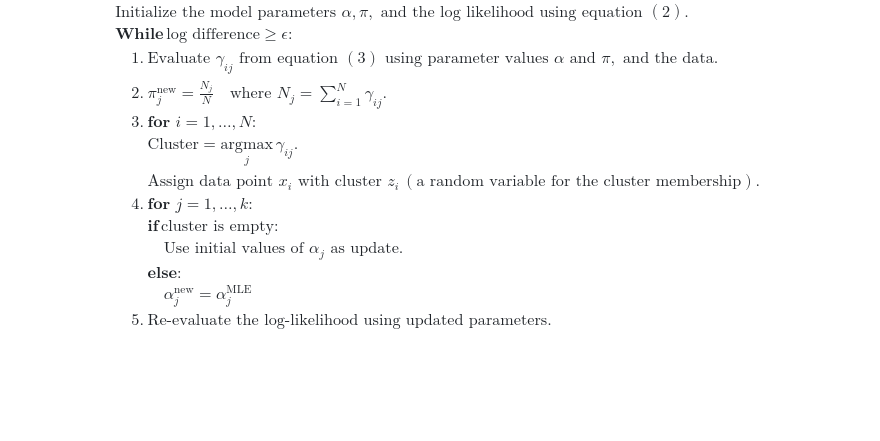
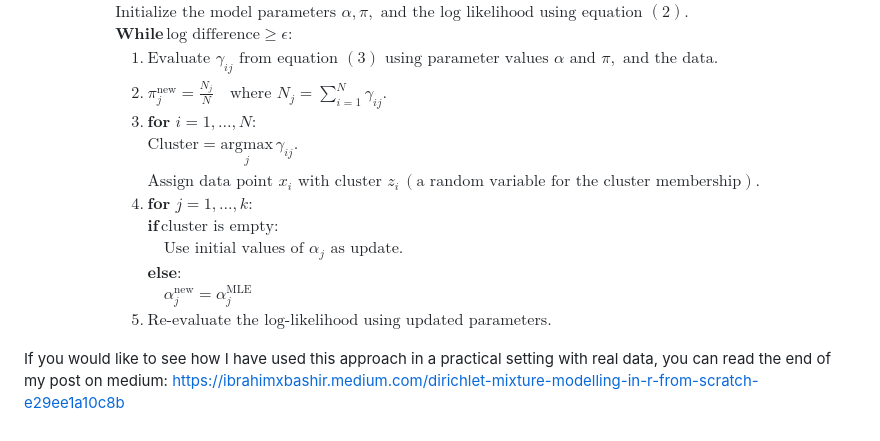
Before and after one commit to ibrahimxbashir/Dirichlet-Mixture-Modelling, a Markdown page: README.md, the part around the change. Rendered like a GitHub page; blank space fills up the shorter version.

```diff
--- a/README.md
+++ b/README.md
@@ -60,3 +60,6 @@ $$
 \quad 5. \ \text{Re-evaluate the log-likelihood using updated parameters.}
 \end{array}
 $$
+
+If you would like to see how I have used this approach in a practical setting with real data, you can read the end of my post on medium:
+https://ibrahimxbashir.medium.com/dirichlet-mixture-modelling-in-r-from-scratch-e29ee1a10c8b
```
